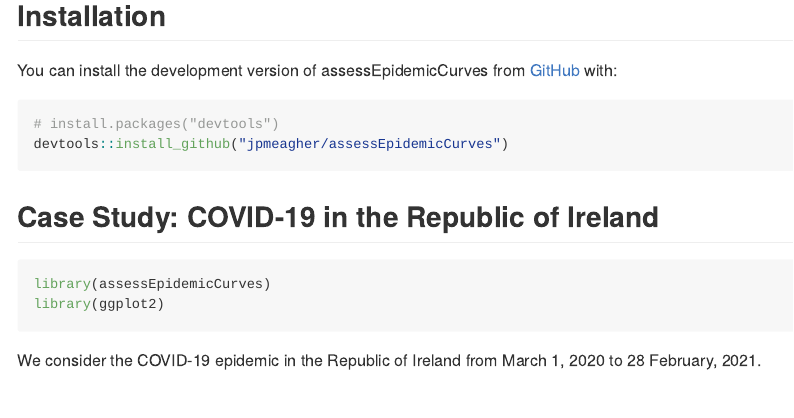
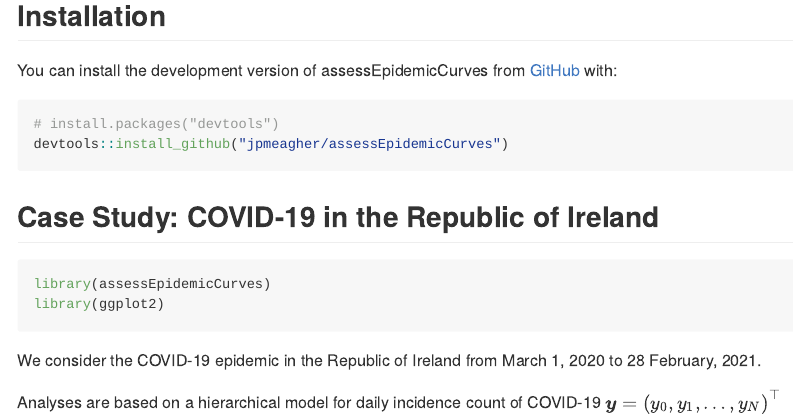
Before and after one commit to jpmeagher/assessEpidemicCurves, an R Markdown document (README.Rmd): the page in a window 1100 px wide, from 210 px down. Rendered offline with R 4.5, knitr and Pandoc, with nearby package versions; the code chunks are not run, so their results and figures are left out; badge pictures from the web are left out.

Commit message:
first readme update

````diff
--- a/README.Rmd
+++ b/README.Rmd
@@ -54,3 +54,5 @@ ggplot(covid_incidence_roi_epidemiological_date) +
     color = NULL
   )
 ```
+
+Analyses are based on a hierarchical model for daily incidence count of COVID-19 \(\boldsymbol y = \left(y_0, y_1, \dots, y_N \right)^\top\)
````
Also changed, not shown: README.md.
